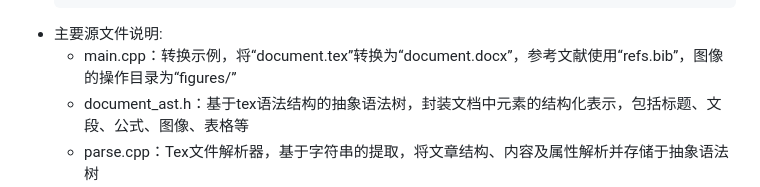
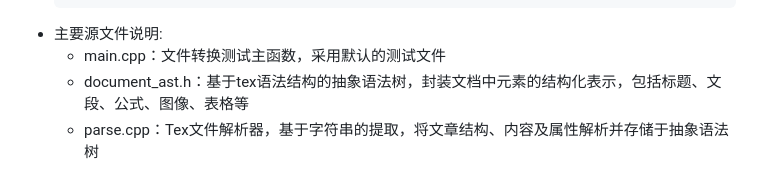
Before and after one commit to ZYL-Harry/Tex2Docx, a Markdown page: README.md, the part around the change. GitHub-like rendering.

Commit message:
Update README with main.cpp description

```diff
--- a/README.md
+++ b/README.md
@@ -33,7 +33,7 @@
   │   │   └── temp_xxx/    // 自动生成的临时目录（含上传文件和解压后的图片）
   │   └── outputs/    // 转换生成的docx文件目录
 * 主要源文件说明:
-  * main.cpp：转换示例，将“document.tex”转换为“document.docx”，参考文献使用“refs.bib”，图像的操作目录为“figures/”
+  * main.cpp：文件转换测试主函数，采用默认的测试文件
   * document_ast.h：基于tex语法结构的抽象语法树，封装文档中元素的结构化表示，包括标题、文段、公式、图像、表格等
   * parse.cpp：Tex文件解析器，基于字符串的提取，将文章结构、内容及属性解析并存储于抽象语法树
       * 主要头文件：parse.h
```
